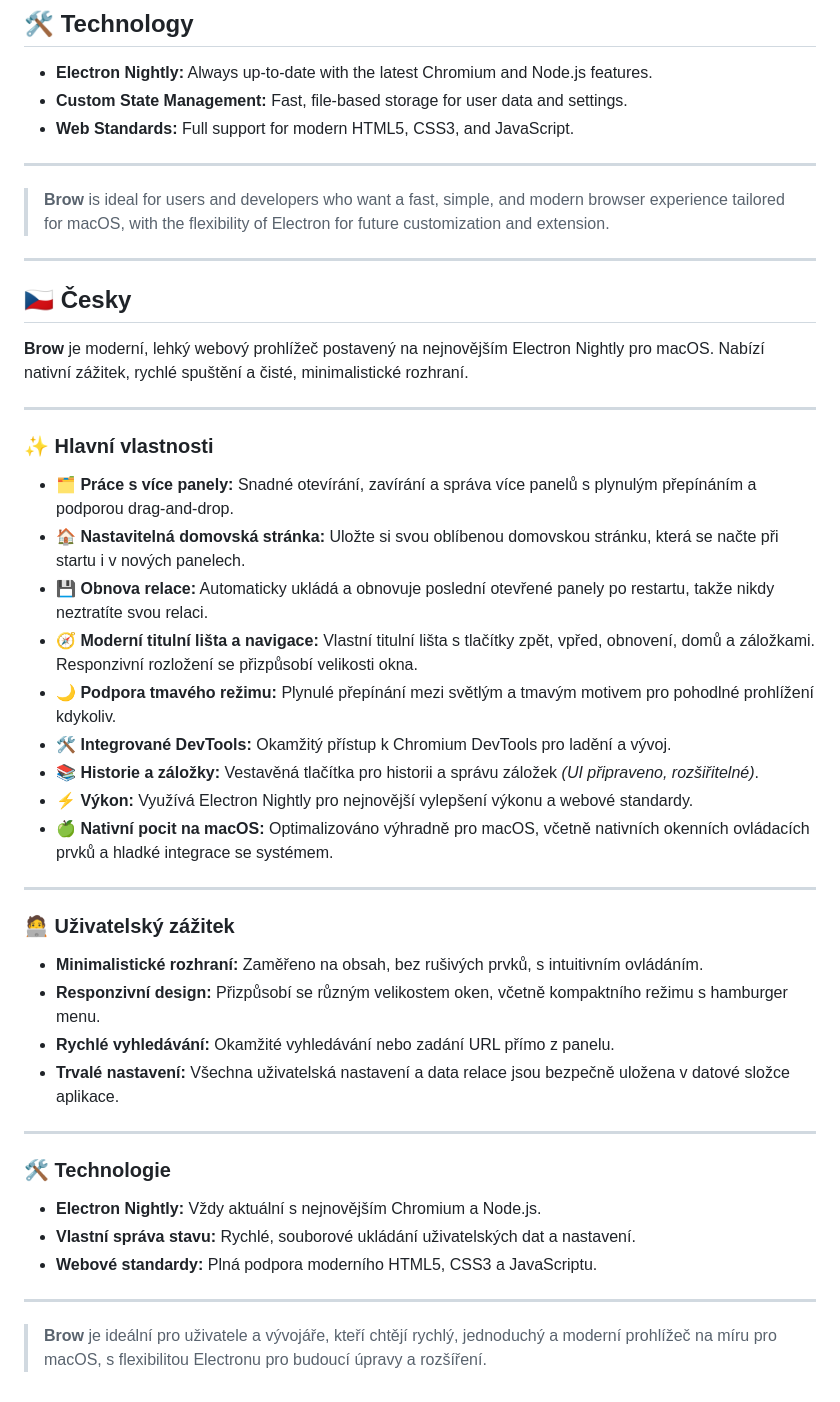
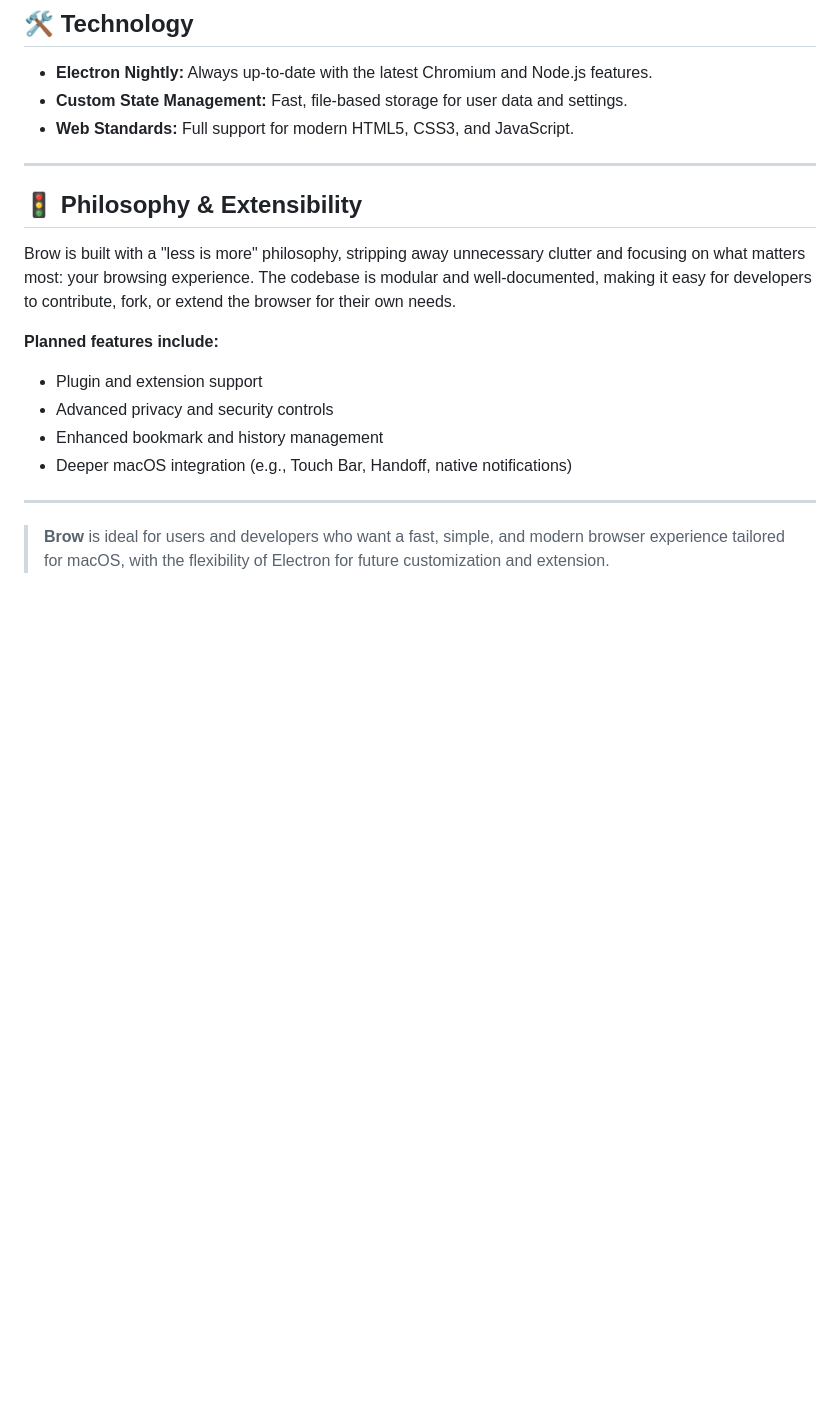
Before and after one commit to Semnykcze/Brow-dev, a Markdown page: README.md, the part around the change printed below. Drawn GitHub-style; blank space fills up the shorter version.

```diff
--- a/README.md
+++ b/README.md
@@ -49,45 +70,17 @@
 
 ---
 
-> **Brow** is ideal for users and developers who want a fast, simple, and modern browser experience tailored for macOS, with the flexibility of Electron for future customization and extension.
+## 🚦 **Philosophy & Extensibility**
+
+Brow is built with a "less is more" philosophy, stripping away unnecessary clutter and focusing on what matters most: your browsing experience. The codebase is modular and well-documented, making it easy for developers to contribute, fork, or extend the browser for their own needs.
+
+**Planned features include:**
+
+- Plugin and extension support
+- Advanced privacy and security controls
+- Enhanced bookmark and history management
+- Deeper macOS integration (e.g., Touch Bar, Handoff, native notifications)
 
 ---
 
-## 🇨🇿 Česky
-
-**Brow** je moderní, lehký webový prohlížeč postavený na nejnovějším Electron Nightly pro macOS. Nabízí nativní zážitek, rychlé spuštění a čisté, minimalistické rozhraní.
-
----
-
-### ✨ **Hlavní vlastnosti**
-
-- **🗂️ Práce s více panely:** Snadné otevírání, zavírání a správa více panelů s plynulým přepínáním a podporou drag-and-drop.
-- **🏠 Nastavitelná domovská stránka:** Uložte si svou oblíbenou domovskou stránku, která se načte při startu i v nových panelech.
-- **💾 Obnova relace:** Automaticky ukládá a obnovuje poslední otevřené panely po restartu, takže nikdy neztratíte svou relaci.
-- **🧭 Moderní titulní lišta a navigace:** Vlastní titulní lišta s tlačítky zpět, vpřed, obnovení, domů a záložkami. Responzivní rozložení se přizpůsobí velikosti okna.
-- **🌙 Podpora tmavého režimu:** Plynulé přepínání mezi světlým a tmavým motivem pro pohodlné prohlížení kdykoliv.
-- **🛠️ Integrované DevTools:** Okamžitý přístup k Chromium DevTools pro ladění a vývoj.
-- **📚 Historie a záložky:** Vestavěná tlačítka pro historii a správu záložek _(UI připraveno, rozšiřitelné)_.
-- **⚡ Výkon:** Využívá Electron Nightly pro nejnovější vylepšení výkonu a webové standardy.
-- **🍏 Nativní pocit na macOS:** Optimalizováno výhradně pro macOS, včetně nativních okenních ovládacích prvků a hladké integrace se systémem.
-
----
-
-### 🧑‍💻 **Uživatelský zážitek**
-
-- **Minimalistické rozhraní:** Zaměřeno na obsah, bez rušivých prvků, s intuitivním ovládáním.
-- **Responzivní design:** Přizpůsobí se různým velikostem oken, včetně kompaktního režimu s hamburger menu.
-- **Rychlé vyhledávání:** Okamžité vyhledávání nebo zadání URL přímo z panelu.
-- **Trvalé nastavení:** Všechna uživatelská nastavení a data relace jsou bezpečně uložena v datové složce aplikace.
-
----
-
-### 🛠️ **Technologie**
-
-- **Electron Nightly:** Vždy aktuální s nejnovějším Chromium a Node.js.
-- **Vlastní správa stavu:** Rychlé, souborové ukládání uživatelských dat a nastavení.
-- **Webové standardy:** Plná podpora moderního HTML5, CSS3 a JavaScriptu.
-
----
-
-> **Brow** je ideální pro uživatele a vývojáře, kteří chtějí rychlý, jednoduchý a moderní prohlížeč na míru pro macOS, s flexibilitou Electronu pro budoucí úpravy a rozšíření.
+> **Brow** is ideal for users and developers who want a fast, simple, and modern browser experience tailored for macOS, with the flexibility of Electron for future customization and extension.
```
Also changed, not shown: other parts of README.md (+29 -8 lines).
